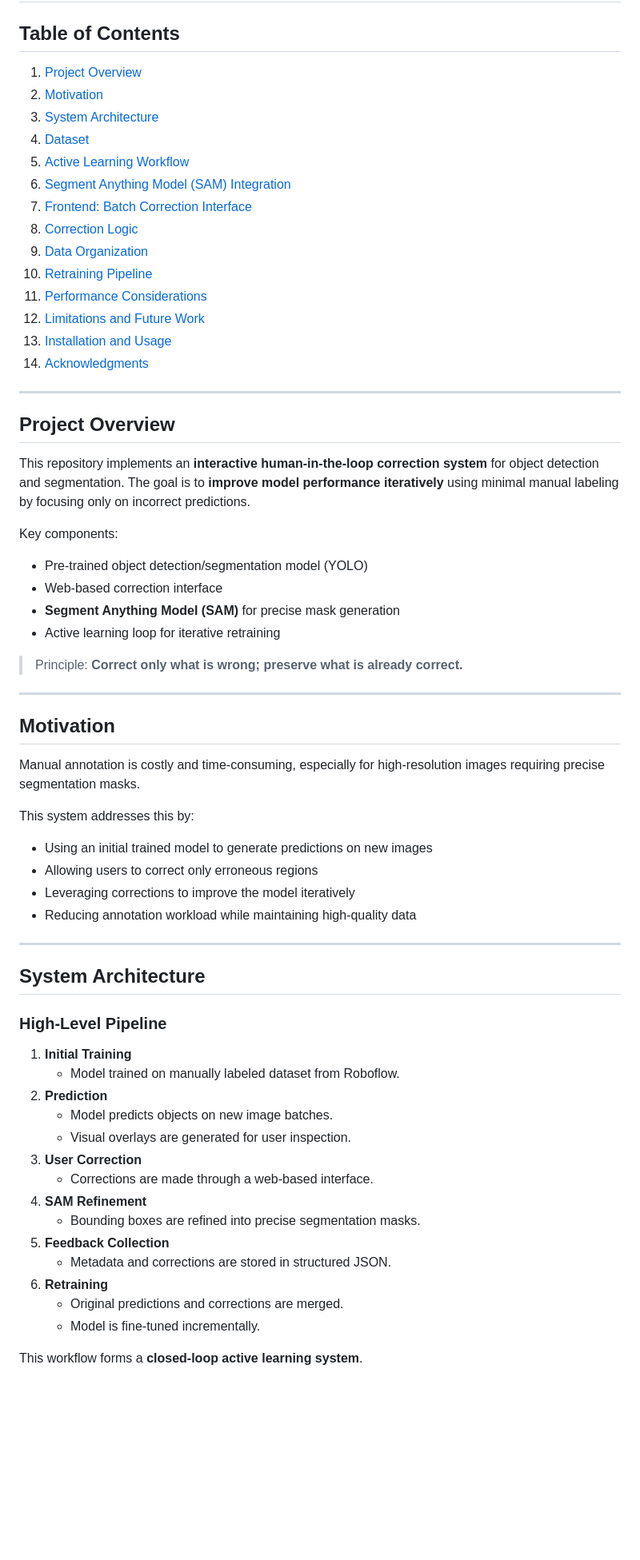
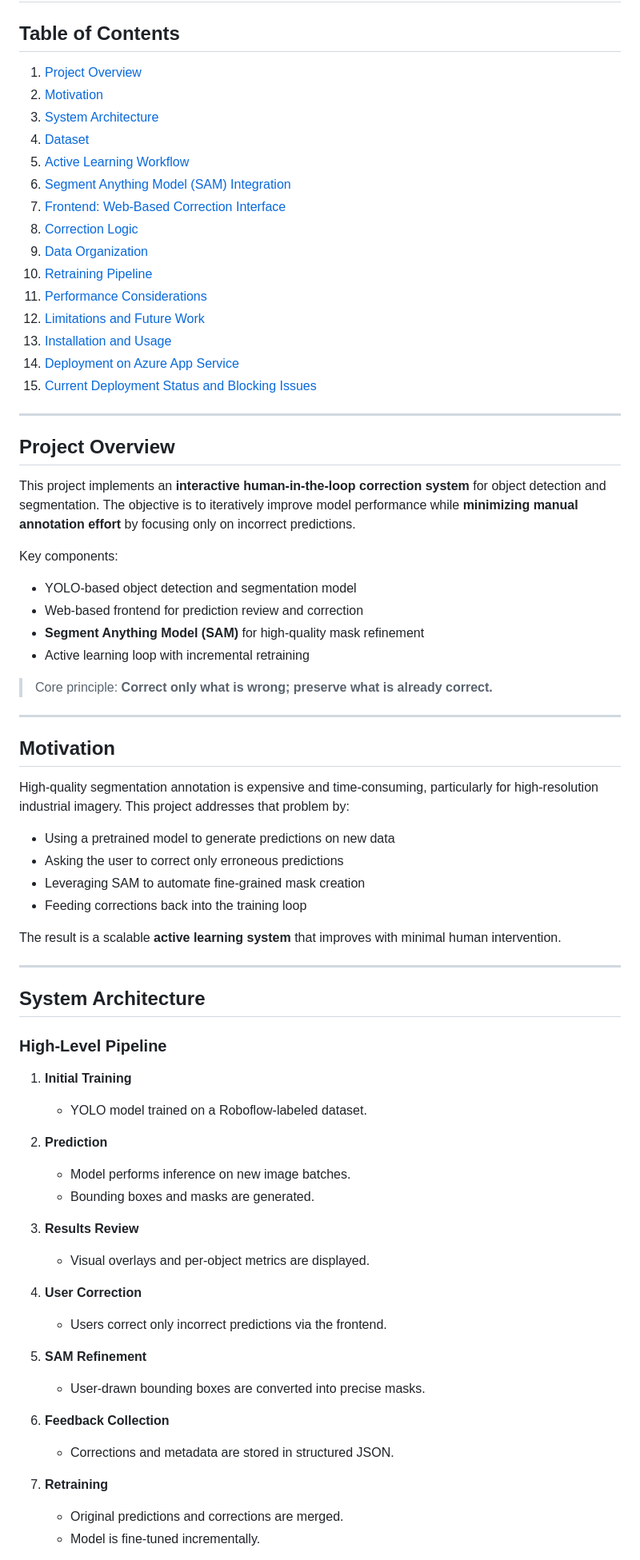
Before and after one commit to Kingflow-23/ChipScan-AI, a Markdown page: README.md, the part around one of its changes. Shown at 80% size. Drawn GitHub-style; blank space fills up the shorter version.

```diff
--- a/README.md
+++ b/README.md
@@ -1,46 +1,50 @@
 # Interactive Segmentation Correction with SAM and Active Learning
 
 ## Table of Contents
+
 1. [Project Overview](#project-overview)
 2. [Motivation](#motivation)
 3. [System Architecture](#system-architecture)
 4. [Dataset](#dataset)
 5. [Active Learning Workflow](#active-learning-workflow)
 6. [Segment Anything Model (SAM) Integration](#segment-anything-model-sam-integration)
-7. [Frontend: Batch Correction Interface](#frontend-batch-correction-interface)
+7. [Frontend: Web-Based Correction Interface](#frontend-web-based-correction-interface)
 8. [Correction Logic](#correction-logic)
 9. [Data Organization](#data-organization)
 10. [Retraining Pipeline](#retraining-pipeline)
 11. [Performance Considerations](#performance-considerations)
 12. [Limitations and Future Work](#limitations-and-future-work)
 13. [Installation and Usage](#installation-and-usage)
-14. [Acknowledgments](#acknowledgments)
+14. [Deployment on Azure App Service](#deployment-on-azure-app-service)
+15. [Current Deployment Status and Blocking Issues](#current-deployment-status-and-blocking-issues)
 
 ---
 
 ## Project Overview
 
-This repository implements an **interactive human-in-the-loop correction system** for object detection and segmentation. The goal is to **improve model performance iteratively** using minimal manual labeling by focusing only on incorrect predictions.
+This project implements an **interactive human-in-the-loop correction system** for object detection and segmentation. The objective is to iteratively improve model performance while **minimizing manual annotation effort** by focusing only on incorrect predictions.
 
 Key components:
-- Pre-trained object detection/segmentation model (YOLO)
-- Web-based correction interface
-- **Segment Anything Model (SAM)** for precise mask generation
-- Active learning loop for iterative retraining
 
-> Principle: **Correct only what is wrong; preserve what is already correct.**
+* YOLO-based object detection and segmentation model
+* Web-based frontend for prediction review and correction
+* **Segment Anything Model (SAM)** for high-quality mask refinement
+* Active learning loop with incremental retraining
+
+> Core principle: **Correct only what is wrong; preserve what is already correct.**
 
 ---
 
 ## Motivation
 
-Manual annotation is costly and time-consuming, especially for high-resolution images requiring precise segmentation masks.
+High-quality segmentation annotation is expensive and time-consuming, particularly for high-resolution industrial imagery. This project addresses that problem by:
 
-This system addresses this by:
-- Using an initial trained model to generate predictions on new images
-- Allowing users to correct only erroneous regions
-- Leveraging corrections to improve the model iteratively
-- Reducing annotation workload while maintaining high-quality data
+* Using a pretrained model to generate predictions on new data
+* Asking the user to correct only erroneous predictions
+* Leveraging SAM to automate fine-grained mask creation
+* Feeding corrections back into the training loop
+
+The result is a scalable **active learning system** that improves with minimal human intervention.
 
 ---
 
@@ -49,18 +53,26 @@ This system addresses this by:
 ### High-Level Pipeline
 
 1. **Initial Training**
-   - Model trained on manually labeled dataset from Roboflow.
+
+   * YOLO model trained on a Roboflow-labeled dataset.
 2. **Prediction**
-   - Model predicts objects on new image batches.
-   - Visual overlays are generated for user inspection.
-3. **User Correction**
-   - Corrections are made through a web-based interface.
-4. **SAM Refinement**
-   - Bounding boxes are refined into precise segmentation masks.
-5. **Feedback Collection**
-   - Metadata and corrections are stored in structured JSON.
-6. **Retraining**
-   - Original predictions and corrections are merged.
-   - Model is fine-tuned incrementally.
 
-This workflow forms a **closed-loop active learning system**.
+   * Model performs inference on new image batches.
+   * Bounding boxes and masks are generated.
+3. **Results Review**
+
+   * Visual overlays and per-object metrics are displayed.
+4. **User Correction**
+
+   * Users correct only incorrect predictions via the frontend.
+5. **SAM Refinement**
+
+   * User-drawn bounding boxes are converted into precise masks.
+6. **Feedback Collection**
+
+   * Corrections and metadata are stored in structured JSON.
+7. **Retraining**
+
+   * Original predictions and corrections are merged.
+   * Model is fine-tuned incrementally.
+
```
Also changed, not shown: other parts of README.md (+225 -82 lines).
